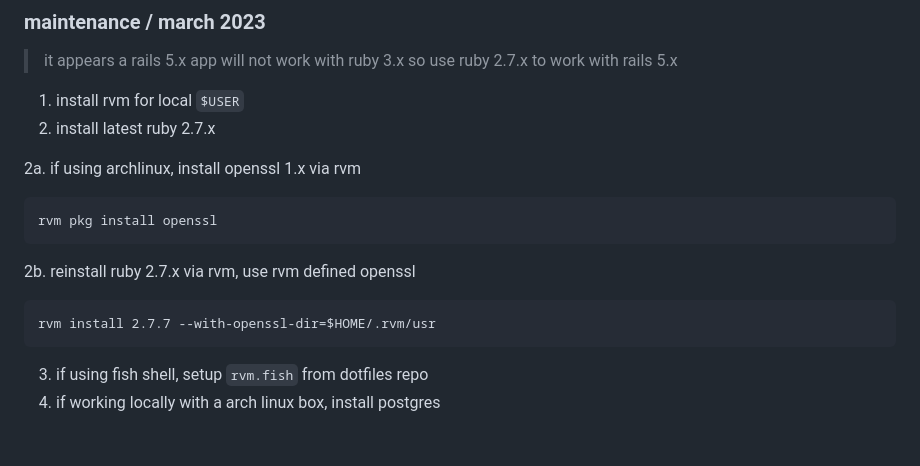
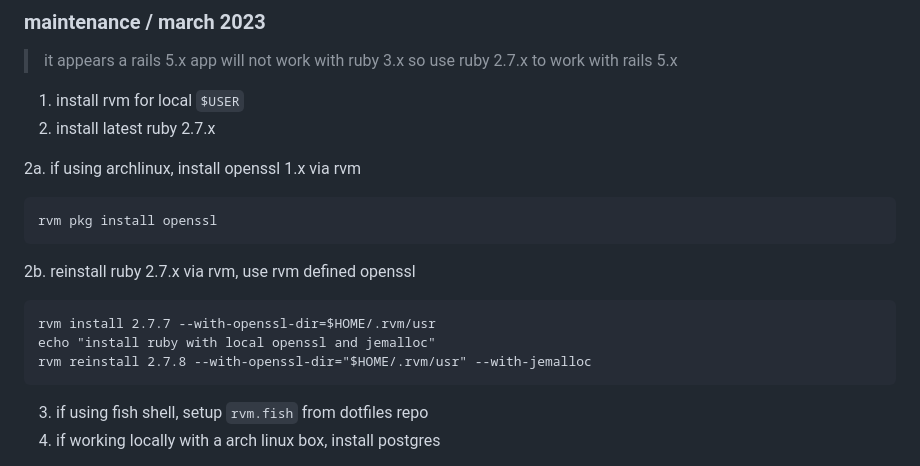
Before and after one commit to ipatch/chrisrjones_web, a Markdown page: README.md, the part around the change. Rendered like a GitHub page; blank space fills up the shorter version.

Commit message:
add note about install ruby with jemalloc

````diff
--- a/README.md
+++ b/README.md
@@ -84,7 +84,7 @@ bundle update loofah
 
   2a. if using archlinux, install openssl 1.x via rvm
 
-  ```
+  ```shell
   rvm pkg install openssl
   ```
 
@@ -92,6 +92,8 @@ bundle update loofah
 
   ```
   rvm install 2.7.7 --with-openssl-dir=$HOME/.rvm/usr
+  echo "install ruby with local openssl and jemalloc"
+  rvm reinstall 2.7.8 --with-openssl-dir="$HOME/.rvm/usr" --with-jemalloc
   ```
 
 3. if using fish shell, setup `rvm.fish` from dotfiles repo
````
